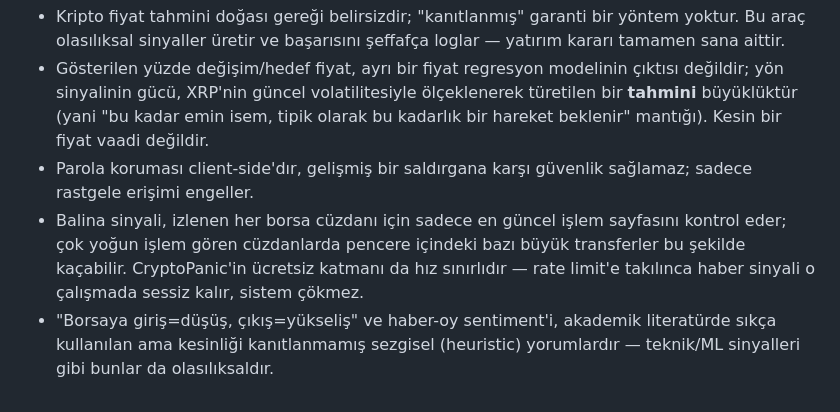
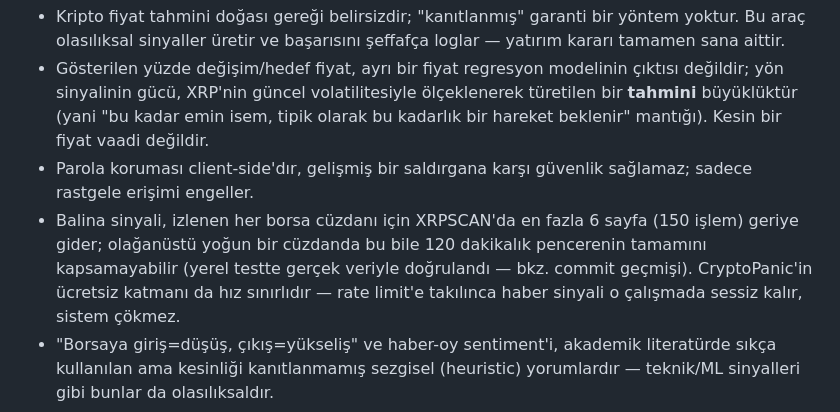
Before and after one commit to erdemdelibasi/XRP-Guess, a Markdown page: README.md, the part around the change. GitHub-like rendering.

Commit message:
README: balina sinyali sinirlama notunu sayfalama duzeltmesine gore guncelle

```diff
--- a/README.md
+++ b/README.md
@@ -136,9 +136,10 @@ Supabase'ten aldığın değerlerle doldur ve değişikliği commit'leyip push'l
   fiyat vaadi değildir.
 - Parola koruması client-side'dır, gelişmiş bir saldırgana karşı güvenlik
   sağlamaz; sadece rastgele erişimi engeller.
-- Balina sinyali, izlenen her borsa cüzdanı için sadece en güncel işlem
-  sayfasını kontrol eder; çok yoğun işlem gören cüzdanlarda pencere içindeki
-  bazı büyük transferler bu şekilde kaçabilir. CryptoPanic'in ücretsiz
+- Balina sinyali, izlenen her borsa cüzdanı için XRPSCAN'da en fazla 6 sayfa
+  (150 işlem) geriye gider; olağanüstü yoğun bir cüzdanda bu bile 120
+  dakikalık pencerenin tamamını kapsamayabilir (yerel testte gerçek veriyle
+  doğrulandı — bkz. commit geçmişi). CryptoPanic'in ücretsiz
   katmanı da hız sınırlıdır — rate limit'e takılınca haber sinyali o
   çalışmada sessiz kalır, sistem çökmez.
 - "Borsaya giriş=düşüş, çıkış=yükseliş" ve haber-oy sentiment'i, akademik
```
